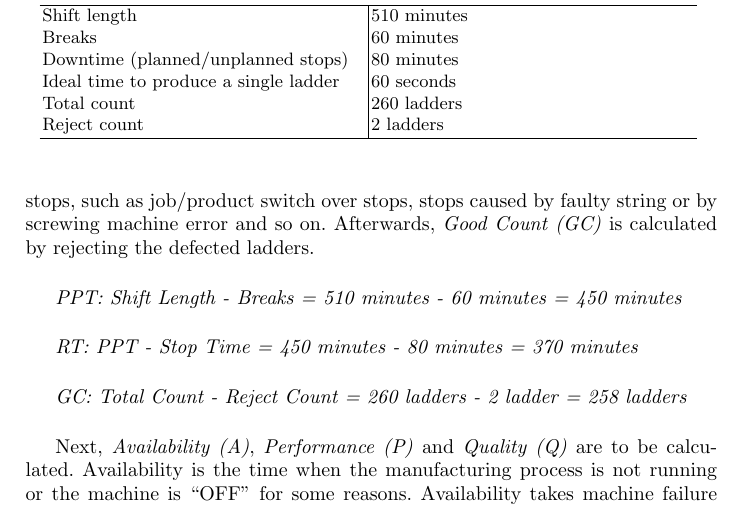
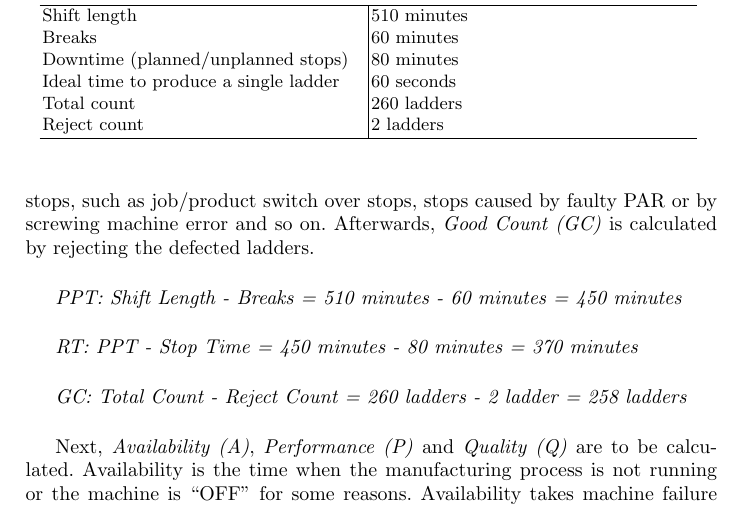
Before and after one commit to UCNProf/paper1119, a LaTeX paper (SensorDataAnalysis.tex): part of page 14 of 18, cut so that both start at the same text. Compiled offline with pdfLaTeX.

Commit message:
Corrected one more string

```diff
--- a/SensorDataAnalysis.tex
+++ b/SensorDataAnalysis.tex
@@ -431,7 +431,7 @@ Reject count & 2 ladders\\
 \label{tab:data}
 \end{table}
 
-Based on the items and data mentioned in Table~\ref{tab:data} the OEE can be computed. The OEE will provide a clear picture of the productivity and possibilities for improvements. In order to calculate OEE, the following steps are performed. First, \emph{Planned Production Time (PPT)} and \emph{Run Time (RT)} are calculated. The Planned Production Time is the standard shift time excluding the planned breaks, such as lunch/coffee breaks as well as shift change over time. The Run Time is the actual time of production excluding both the planned and unplanned stops, such as job/product switch over stops, stops caused by faulty string or by screwing machine error and so on. Afterwards, \emph{Good Count (GC)} is calculated by rejecting the defected ladders.\\
+Based on the items and data mentioned in Table~\ref{tab:data} the OEE can be computed. The OEE will provide a clear picture of the productivity and possibilities for improvements. In order to calculate OEE, the following steps are performed. First, \emph{Planned Production Time (PPT)} and \emph{Run Time (RT)} are calculated. The Planned Production Time is the standard shift time excluding the planned breaks, such as lunch/coffee breaks as well as shift change over time. The Run Time is the actual time of production excluding both the planned and unplanned stops, such as job/product switch over stops, stops caused by faulty PAR or by screwing machine error and so on. Afterwards, \emph{Good Count (GC)} is calculated by rejecting the defected ladders.\\
 
 
 \emph{PPT: Shift Length - Breaks = 510 minutes - 60 minutes = 450 minutes}\\
```
Also changed, not shown: SensorDataAnalysis.tex (2 more changed lines).
